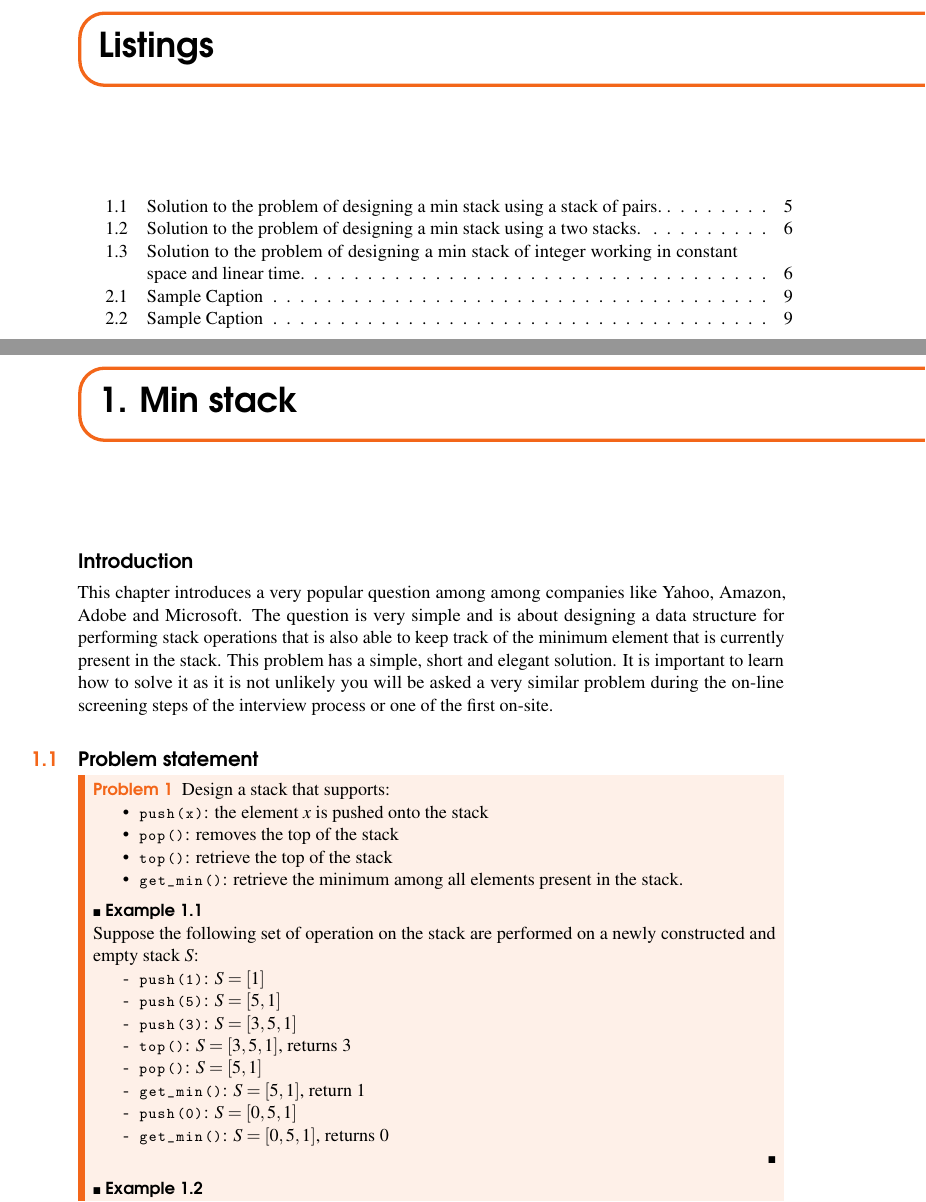
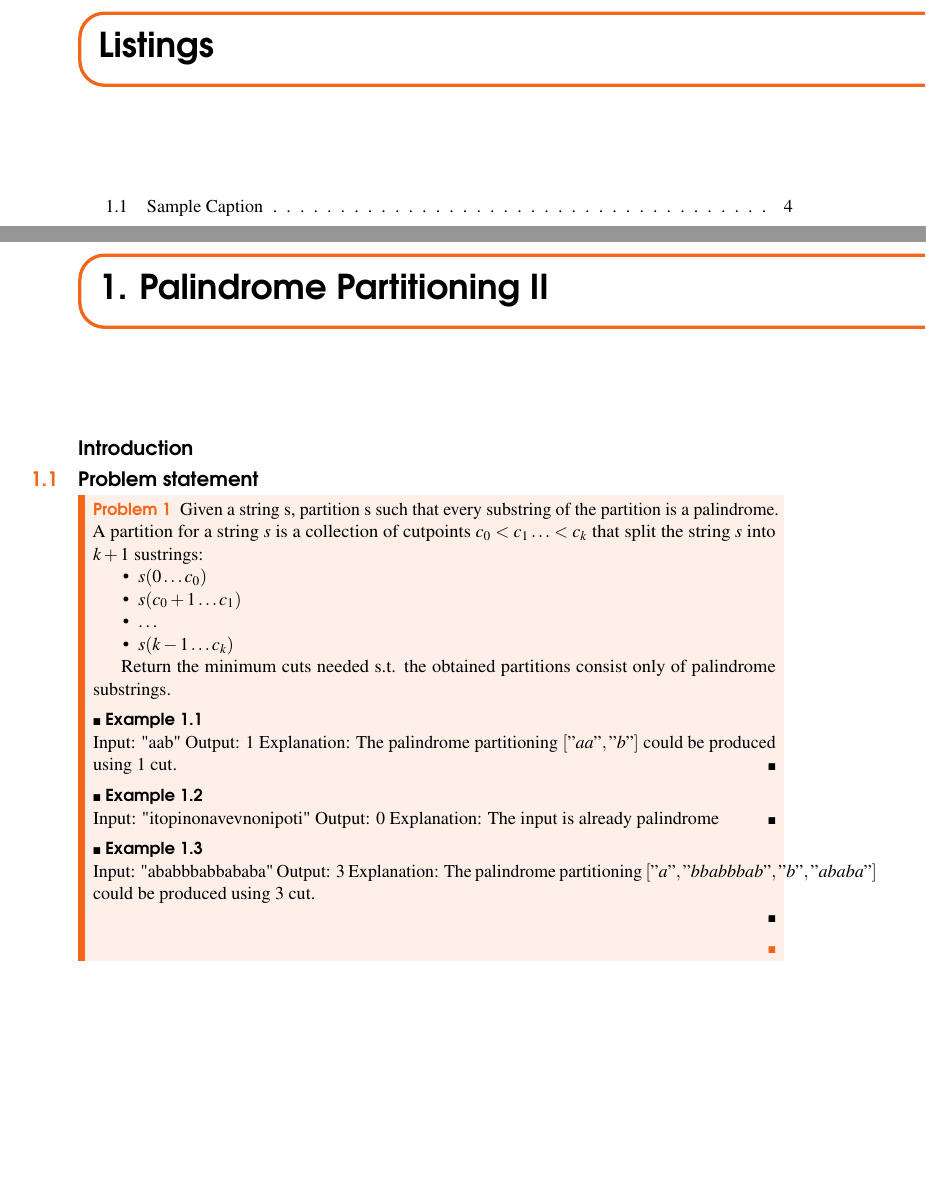
Before and after one commit to knotman90/coding_interview_essentials, a LaTeX book (sources/main.tex, which reads sources/palindrome_partitioning2/palindrome_partitioning2.tex, sources/preamble.tex): two parts of pages 3 and 4 of 12 before the commit and two parts of pages 3 and 4 of 6 after it, joined at a grey line, cut at the place of the change, the shorter picture padded with empty space. Compiled offline with pdfLaTeX.

Commit message:
add template for the palindrome partitioning 2 problem

```diff
--- /dev/null
+++ b/sources/palindrome_partitioning2/palindrome_partitioning2.tex
@@ -0,0 +1,46 @@
+%!TEX root = ../main.tex
+%%%%%%%%%%%%%%%%%%%%%%%%%%%%%%%%%%
+% Links:
+%
+% Difficulty:
+% Companies:
+%%%%%%%%%%%%%%%%%%%%%%%%%%%%%%%%%%
+
+\chapter{Palindrome Partitioning \rom{2}}
+\label{ch:palindrome_partitioning2}
+\section*{Introduction}
+
+\section{Problem statement}
+\begin{exercise}
+Given a string s, partition s such that every substring of the partition is a palindrome. A partition for a string $s$ is a collection of cutpoints $c_0 < c_1 \ldots < c_k$ that split the string $s$ into $k+1$ sustrings:
+\begin{itemize}
+	\item $s(0 \ldots c_0)$
+	\item $s(c_0+1 \ldots c_1)$
+	\item \ldots
+	\item $s(k-1 \ldots c_k)$
+\end{itemize}
+
+Return the minimum cuts needed s.t. the obtained partitions consist only of palindrome substrings.
+
+	\begin{example}
+		\hfill \\
+		Input: "aab"
+		Output: 1
+		Explanation: The palindrome partitioning $["aa","b"]$ could be produced using $1$ cut.
+	\end{example}
+
+	\begin{example}
+		\hfill \\
+		Input: "itopinonavevnonipoti"
+		Output: 0
+		Explanation: The input is already palindrome
+	\end{example}
+
+	\begin{example}
+		\hfill \\
+		Input: "ababbbabbababa"
+		Output: 3
+		Explanation: The palindrome partitioning $["a","bbabbbab","b","ababa"]$ could be produced using $3$ cut.
+
+	\end{example}
+\end{exercise}
--- a/sources/preamble.tex
+++ b/sources/preamble.tex
@@ -599,3 +599,6 @@ addtohook={%
 
 \usepackage{framed}
 \newcommand*{\mybox}[1]{\framebox{#1}}
+
+%Roman numbers
+\newcommand{\rom}[1]{\uppercase\expandafter{\romannumeral #1\relax}}
```
Also changed, not shown: sources/main.tex (+3 -2 lines), sources/palindrome_partitioning2/palindrome_partitioning2.tex (18 more changed lines), 10 other files.
